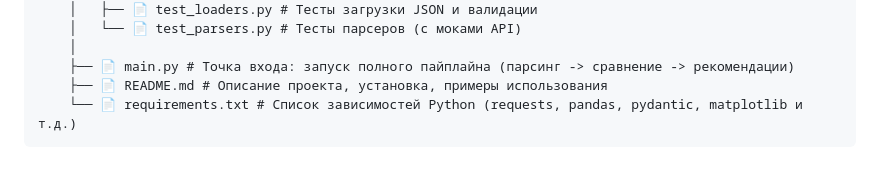
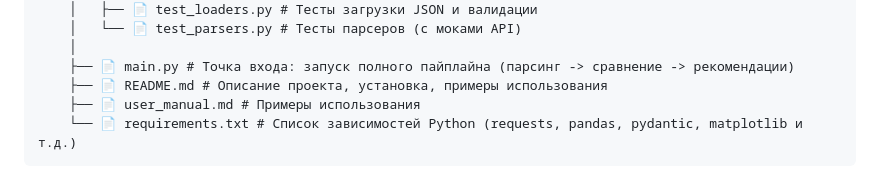
Before and after one commit to kr1p043k/compare_competencies, a Markdown page: README.md, the part around the change. Drawn GitHub-style.

Commit message:
обновлено древо

````diff
--- a/README.md
+++ b/README.md
@@ -82,5 +82,6 @@
     │
     ├── 📄 main.py # Точка входа: запуск полного пайплайна (парсинг -> сравнение -> рекомендации)
     ├── 📄 README.md # Описание проекта, установка, примеры использования
+    ├── 📄 user_manual.md # Примеры использования
     └── 📄 requirements.txt # Список зависимостей Python (requests, pandas, pydantic, matplotlib и т.д.)
 ```
````
